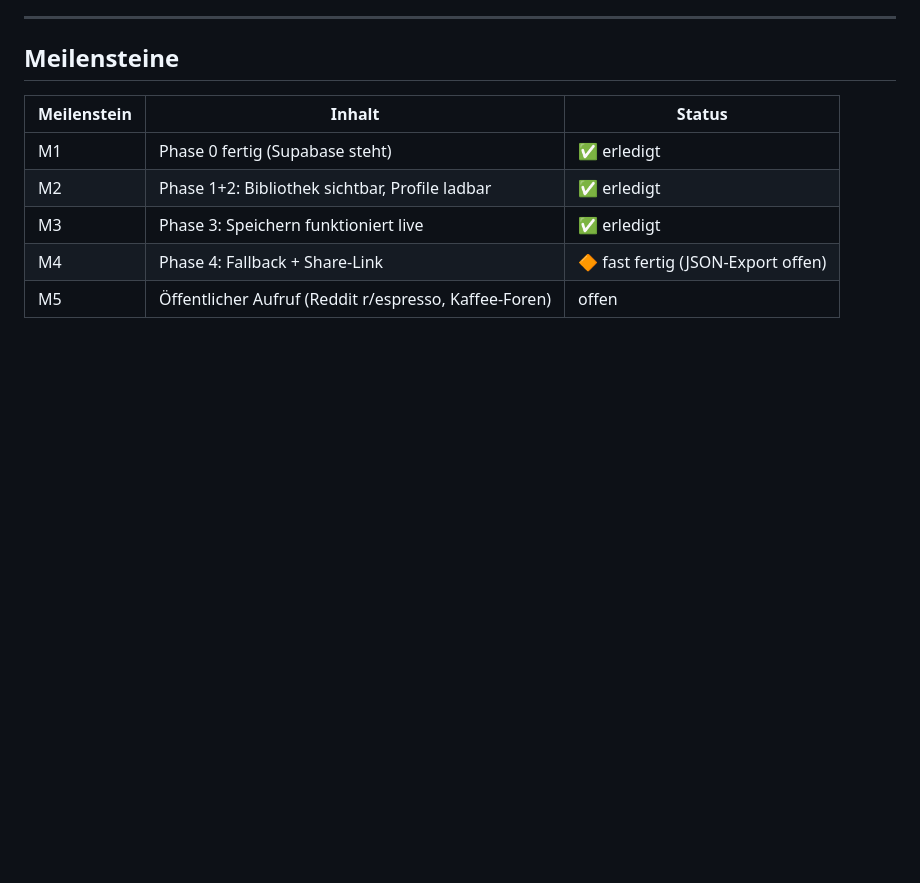
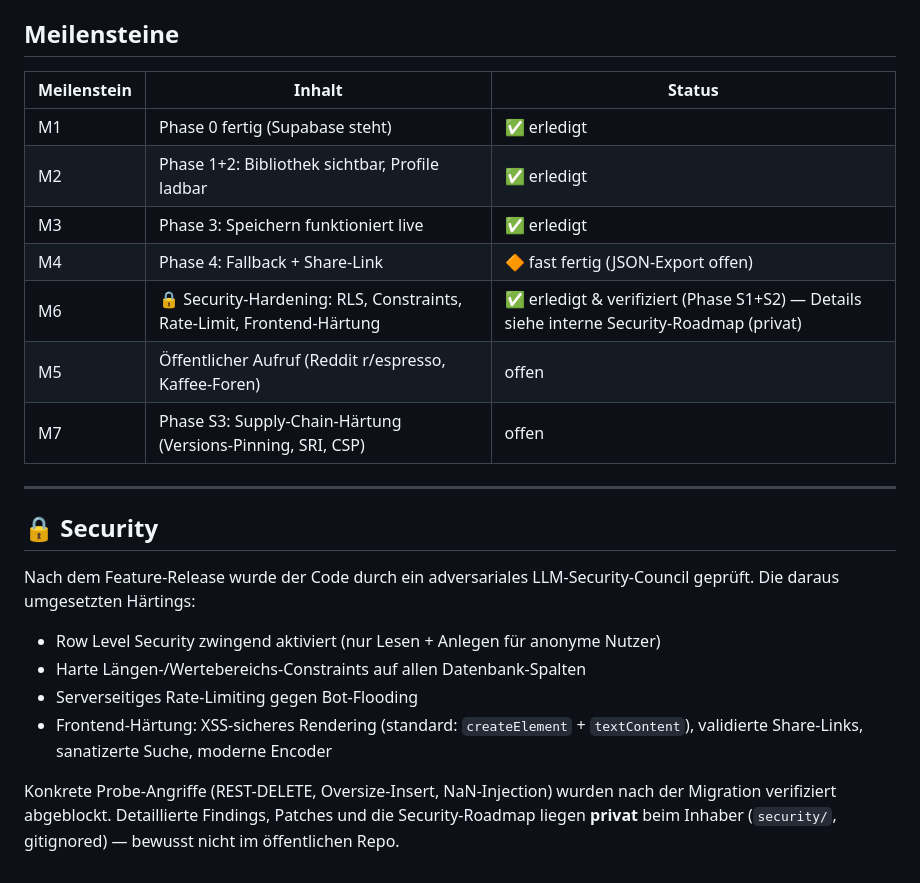
Before and after one commit to ethanhunt1981/espresso-lab, a Markdown page: ROADMAP.md, the part around the change. Drawn GitHub-style; blank space fills up the shorter version.

```diff
--- a/ROADMAP.md
+++ b/ROADMAP.md
@@ -81,4 +81,24 @@ Postgres-Datenbank) für die gemeinsame Kaffee-Profile.
 | M2 | Phase 1+2: Bibliothek sichtbar, Profile ladbar | ✅ erledigt |
 | M3 | Phase 3: Speichern funktioniert live | ✅ erledigt |
 | M4 | Phase 4: Fallback + Share-Link | 🔶 fast fertig (JSON-Export offen) |
+| M6 | 🔒 Security-Hardening: RLS, Constraints, Rate-Limit, Frontend-Härtung | ✅ erledigt & verifiziert (Phase S1+S2) — Details siehe interne Security-Roadmap (privat) |
 | M5 | Öffentlicher Aufruf (Reddit r/espresso, Kaffee-Foren) | offen |
+| M7 | Phase S3: Supply-Chain-Härtung (Versions-Pinning, SRI, CSP) | offen |
+
+---
+
+## 🔒 Security
+
+Nach dem Feature-Release wurde der Code durch ein adversariales
+LLM-Security-Council geprüft. Die daraus umgesetzten Härtings:
+
+- Row Level Security zwingend aktiviert (nur Lesen + Anlegen für anonyme Nutzer)
+- Harte Längen-/Wertebereichs-Constraints auf allen Datenbank-Spalten
+- Serverseitiges Rate-Limiting gegen Bot-Flooding
+- Frontend-Härtung: XSS-sicheres Rendering (standard: `createElement` +
+  `textContent`), validierte Share-Links, sanatizerte Suche, moderne Encoder
+
+Konkrete Probe-Angriffe (REST-DELETE, Oversize-Insert, NaN-Injection) wurden
+nach der Migration verifiziert abgeblockt. Detaillierte Findings, Patches und
+die Security-Roadmap liegen **privat** beim Inhaber (`security/`, gitignored) —
+bewusst nicht im öffentlichen Repo.
```
Also changed, not shown: README.md (+23 -0 lines).
